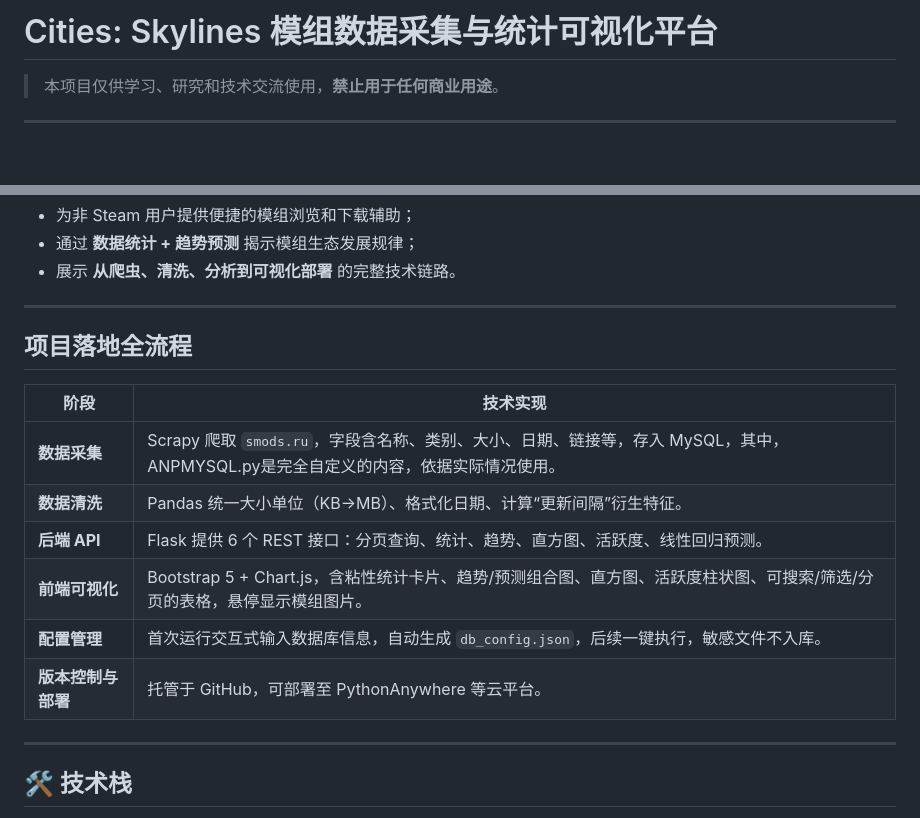
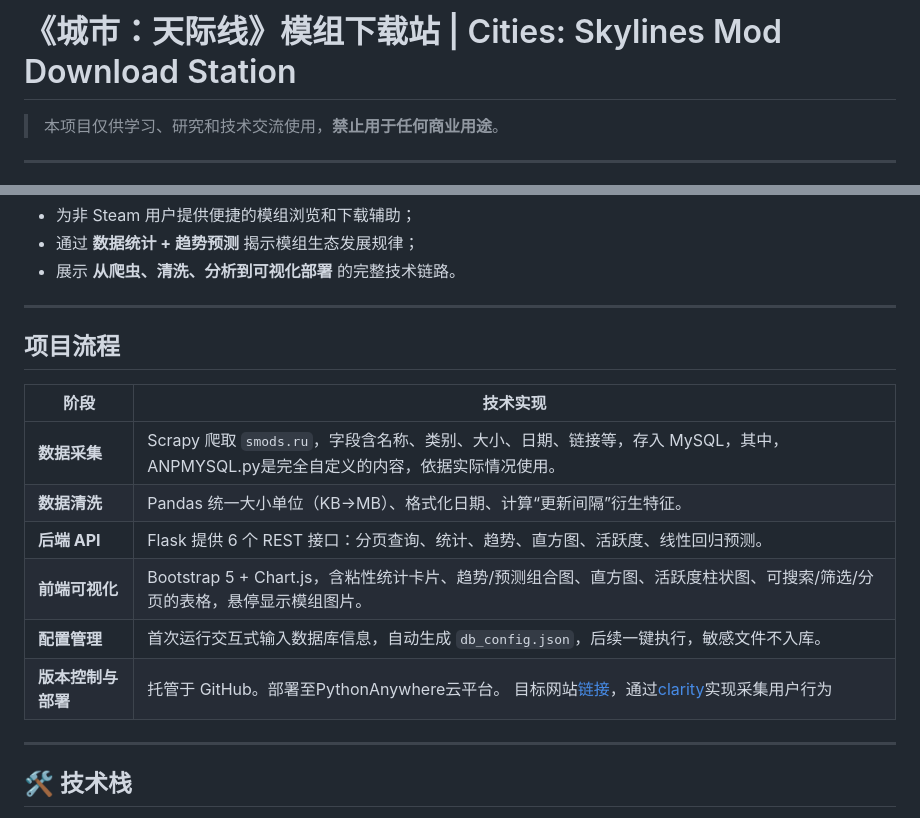
Before and after one commit to GAHFTSD/CSL-Mod-NonsteamusersDownload, a Markdown page: README.md, 2 parts joined by grey strips. Drawn GitHub-style; blank space fills up the shorter version.

Commit message:
Update README with project details and structure

```diff
--- a/README.md
+++ b/README.md
@@ -1,4 +1,4 @@
-# Cities: Skylines 模组数据采集与统计可视化平台
+# 《城市：天际线》模组下载站 | Cities: Skylines Mod Download Station
 
 > 本项目仅供学习、研究和技术交流使用，**禁止用于任何商业用途**。
 
@@ -15,7 +15,7 @@
 
 ---
 
-## 项目落地全流程
+## 项目流程
 
 | 阶段 | 技术实现 |
 |------|----------|
@@ -24,7 +24,7 @@
 | **后端 API** | Flask 提供 6 个 REST 接口：分页查询、统计、趋势、直方图、活跃度、线性回归预测。 |
 | **前端可视化** | Bootstrap 5 + Chart.js，含粘性统计卡片、趋势/预测组合图、直方图、活跃度柱状图、可搜索/筛选/分页的表格，悬停显示模组图片。 |
 | **配置管理** | 首次运行交互式输入数据库信息，自动生成 `db_config.json`，后续一键执行，敏感文件不入库。 |
-| **版本控制与部署** | 托管于 GitHub，可部署至 PythonAnywhere 等云平台。 |
+| **版本控制与部署** | 托管于 GitHub。部署至PythonAnywhere云平台。 目标网站[链接](airlinprismriver.pythonanywhere.com)，通过[clarity](clarity.microsoft.com)实现采集用户行为|
 
 ---
 
```
